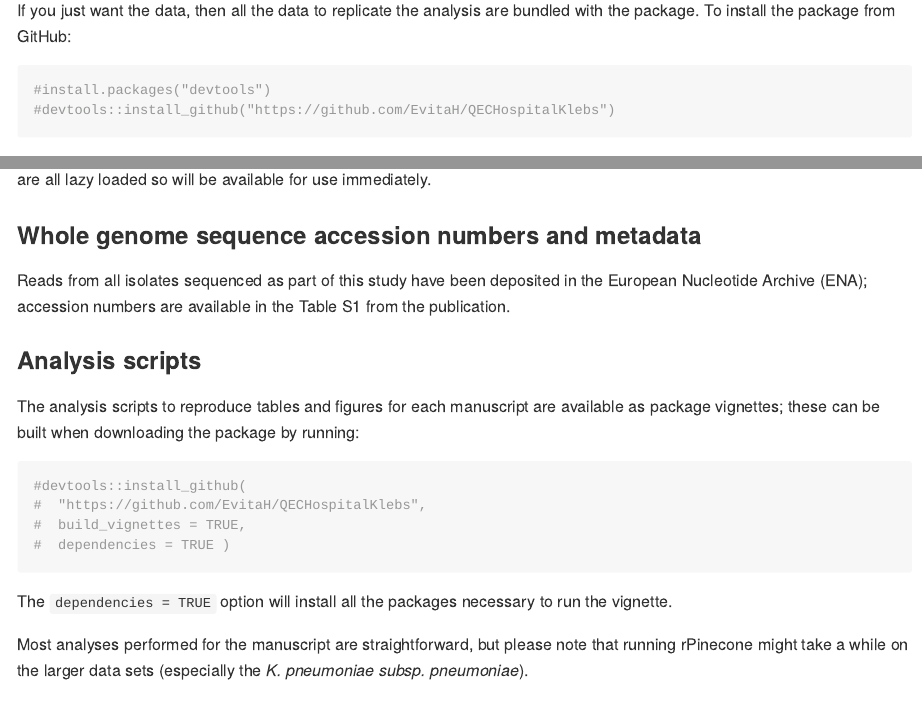
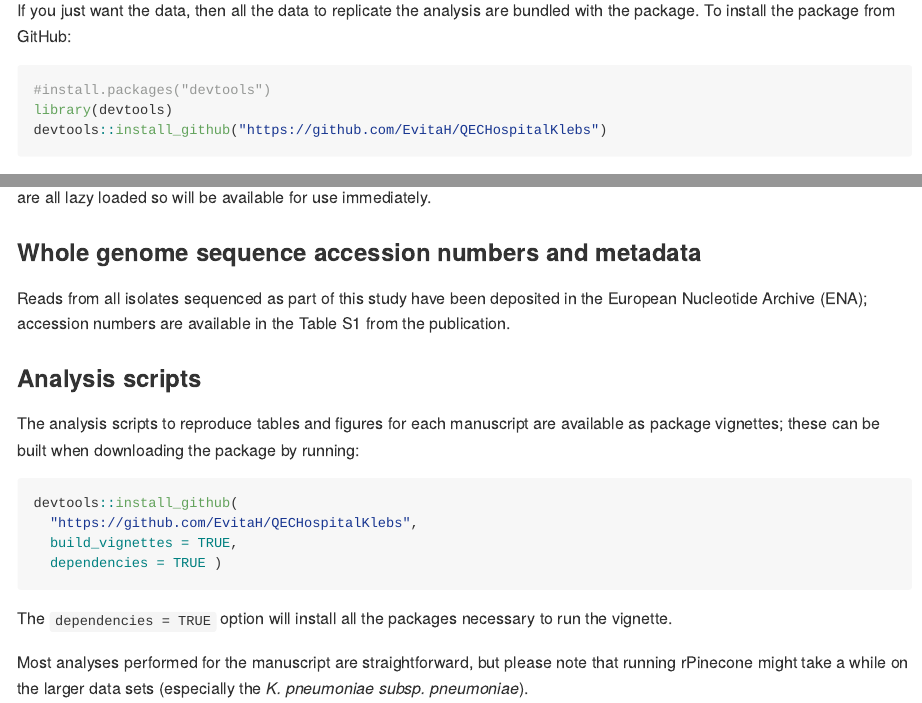
Before and after one commit to EvitaH/QECHospitalKlebs, an R Markdown document (README.Rmd): the page in a window 1100 px wide, from 760 px down, and a second part further down, joined at a grey line. Rendered offline with R 4.5, knitr and Pandoc, with nearby package versions.

Commit message:
Readme update

````diff
--- a/README.Rmd
+++ b/README.Rmd
@@ -44,7 +44,8 @@ If you just want the data, then all the data to replicate the analysis are bundl
 
 ```{r}
 #install.packages("devtools")
-#devtools::install_github("https://github.com/EvitaH/QECHospitalKlebs")
+library(devtools)
+devtools::install_github("https://github.com/EvitaH/QECHospitalKlebs")
 ```
 
 
@@ -60,10 +61,10 @@ The analysis scripts to reproduce tables and figures for each manuscript are ava
 
 
 ```{r analysis scripts}
-#devtools::install_github(
-#  "https://github.com/EvitaH/QECHospitalKlebs",
-#  build_vignettes = TRUE,
-#  dependencies = TRUE )
+devtools::install_github(
+  "https://github.com/EvitaH/QECHospitalKlebs",
+  build_vignettes = TRUE,
+  dependencies = TRUE )
 ```
 
 The `dependencies = TRUE` option will install all the packages necessary to run the vignette.
````
Also changed, not shown: README.md.
